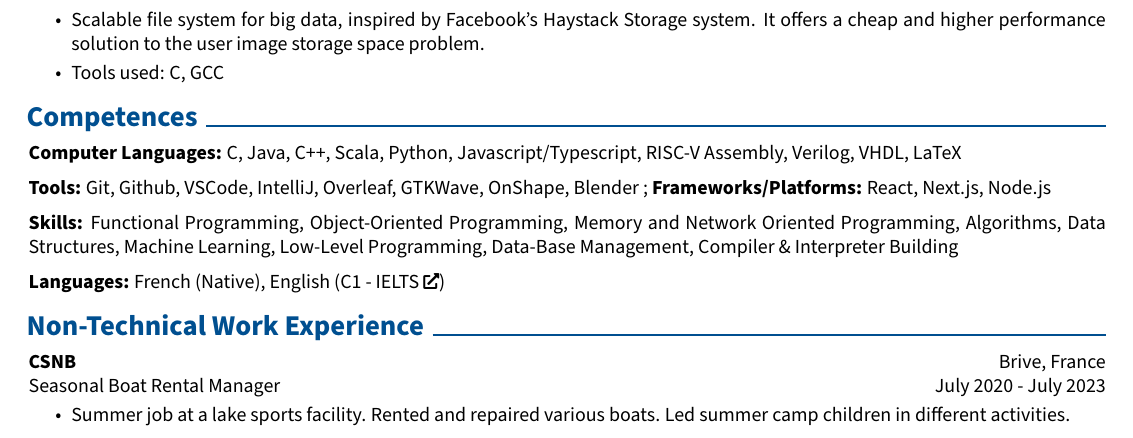
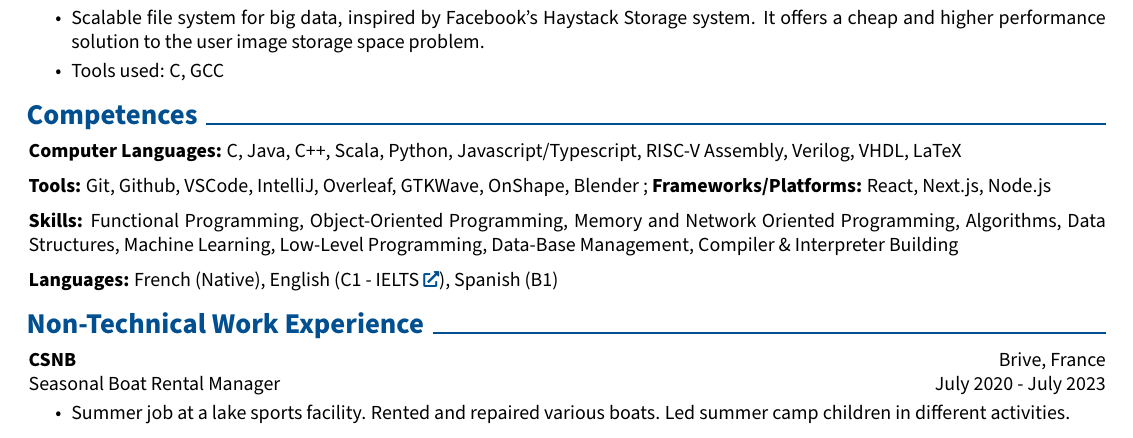
Before and after one commit to relogamimano/my-resume, a LaTeX CV (cv_romeo_maignal.tex): part of the page, cut so that both start at the same text. Compiled offline with pdfLaTeX.

Commit message:
url to ielts doc added and spanish language skill added

```diff
--- a/cv_romeo_maignal.tex
+++ b/cv_romeo_maignal.tex
@@ -242,7 +242,7 @@
 
     \vspace{0.2cm}
 
-    \textbf{Languages:} French (Native), English (\href{}{C1 - IELTS})
+    \textbf{Languages:} French (Native), English (C1 - IELTS\href{https://drive.google.com/file/d/18yDkgZtQfjBlhffuau9RirNduw-D5SH6/view?usp=sharing}{}), Spanish (B1)
 
 
     \section{Non-Technical Work Experience}
```
Also changed, not shown: cv_romeo_maignal.pdf, 3 other files.
